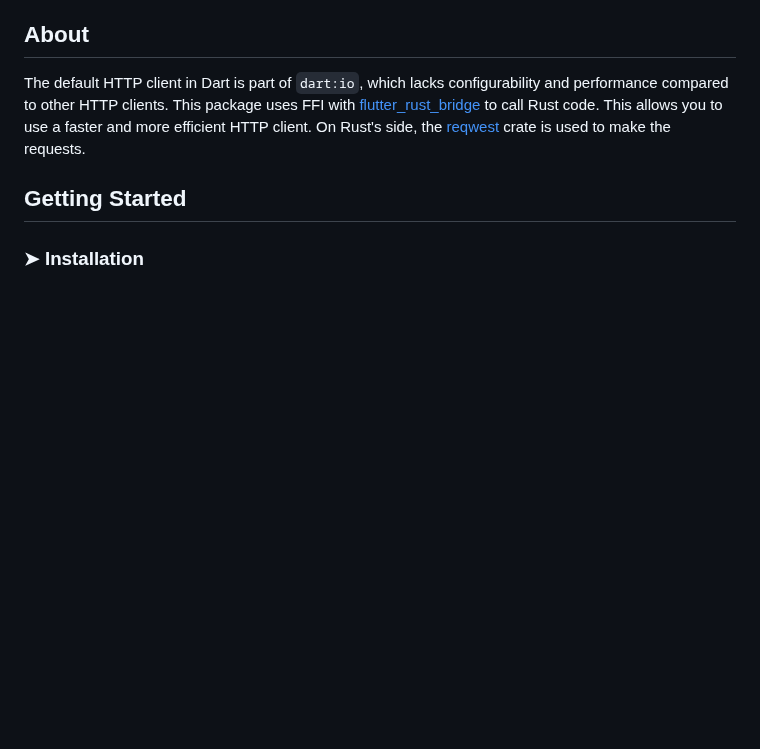
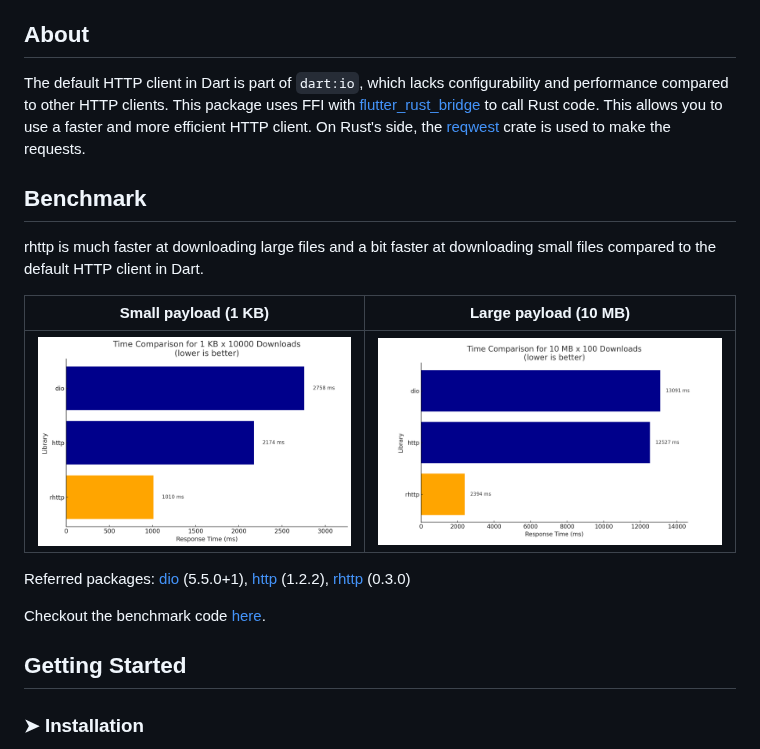
Before and after one commit to Tienisto/rhttp, a Markdown page: README.md, the part around the change. Rendered like a GitHub page; blank space fills up the shorter version.

Commit message:
docs: include benchmark

```diff
--- a/README.md
+++ b/README.md
@@ -10,6 +10,18 @@ Make HTTP requests using Rust for Flutter developers.
 The default HTTP client in Dart is part of `dart:io`, which lacks configurability and performance compared to other HTTP clients.
 This package uses FFI with [flutter_rust_bridge](https://pub.dev/packages/flutter_rust_bridge) to call Rust code. This allows you to use a faster and more efficient HTTP client.
 On Rust's side, the [reqwest](https://crates.io/crates/reqwest) crate is used to make the requests.
+
+## Benchmark
+
+rhttp is much faster at downloading large files and a bit faster at downloading small files compared to the default HTTP client in Dart.
+
+| Small payload (1 KB)                                                                                 | Large payload (10 MB)                                                                                |
+|------------------------------------------------------------------------------------------------------|------------------------------------------------------------------------------------------------------|
+| ![benchmark-small](https://raw.githubusercontent.com/Tienisto/rhttp/main/benchmark/result-small.png) | ![benchmark-large](https://raw.githubusercontent.com/Tienisto/rhttp/main/benchmark/result-large.png) |
+
+Referred packages: [dio](https://pub.dev/packages/dio) (5.5.0+1), [http](https://pub.dev/packages/http) (1.2.2), [rhttp](https://pub.dev/packages/rhttp) (0.3.0)
+
+Checkout the benchmark code [here](https://github.com/Tienisto/rhttp/tree/main/benchmark).
 
 ## Getting Started
 
```
